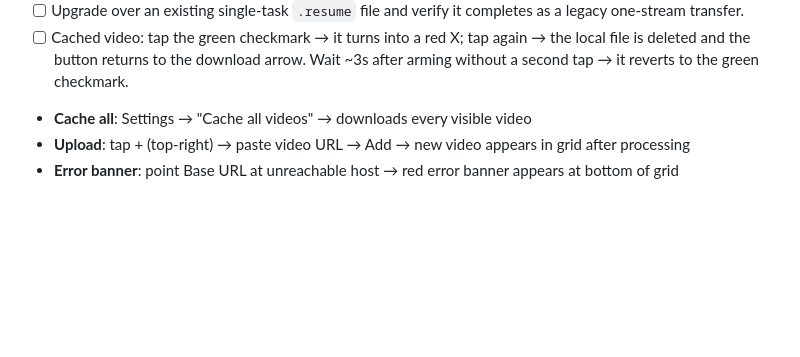
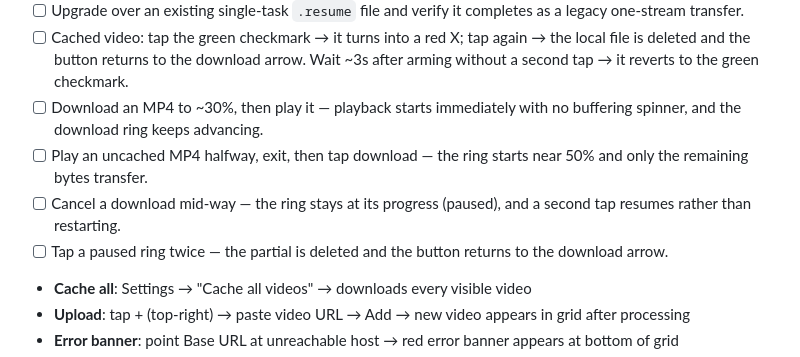
Before and after one commit to grillermo/patatatube, a Markdown page: ios/README.md, the part around the change. GitHub-like rendering; blank space fills up the shorter version.

Commit message:
docs(ios): add manual checks for partial-download playback

```diff
--- a/ios/README.md
+++ b/ios/README.md
@@ -116,6 +116,14 @@ On first launch grid is empty / errors — need server config:
 - [ ] Upgrade over an existing single-task `.resume` file and verify it
       completes as a legacy one-stream transfer.
 - [ ] Cached video: tap the green checkmark → it turns into a red X; tap again → the local file is deleted and the button returns to the download arrow. Wait ~3s after arming without a second tap → it reverts to the green checkmark.
+- [ ] Download an MP4 to ~30%, then play it — playback starts immediately with no
+      buffering spinner, and the download ring keeps advancing.
+- [ ] Play an uncached MP4 halfway, exit, then tap download — the ring starts near
+      50% and only the remaining bytes transfer.
+- [ ] Cancel a download mid-way — the ring stays at its progress (paused), and a
+      second tap resumes rather than restarting.
+- [ ] Tap a paused ring twice — the partial is deleted and the button returns to
+      the download arrow.
 - **Cache all**: Settings → "Cache all videos" → downloads every visible video
 - **Upload**: tap + (top-right) → paste video URL → Add → new video appears in grid after processing
 - **Error banner**: point Base URL at unreachable host → red error banner appears at bottom of grid
```
